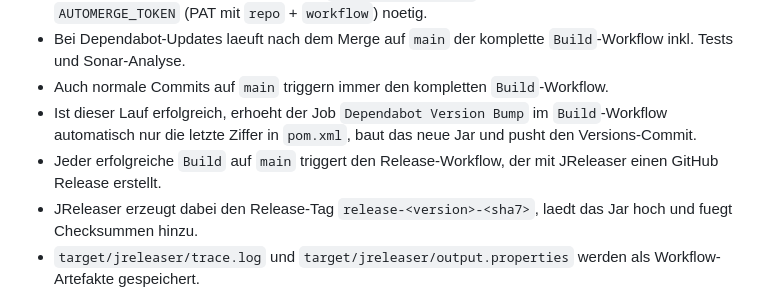
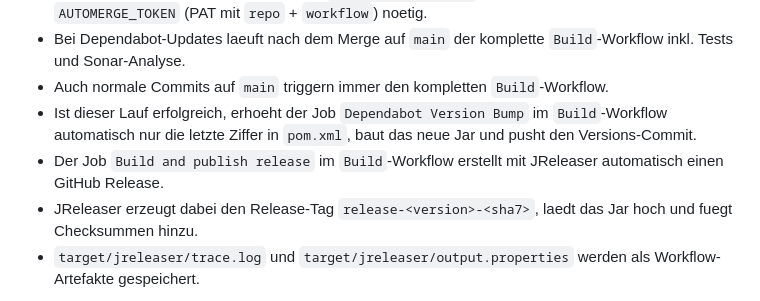
Before and after one commit to kruemelnerd/finanztool, a Markdown page: README.md, the part around one of its changes. Drawn GitHub-style.

```diff
--- a/README.md
+++ b/README.md
@@ -45,7 +53,7 @@ Motivation: Die Standardansichten in Bank-Apps reichen oft nicht fuer klare Ents
 - Bei Dependabot-Updates laeuft nach dem Merge auf `main` der komplette `Build`-Workflow inkl. Tests und Sonar-Analyse.
 - Auch normale Commits auf `main` triggern immer den kompletten `Build`-Workflow.
 - Ist dieser Lauf erfolgreich, erhoeht der Job `Dependabot Version Bump` im `Build`-Workflow automatisch nur die letzte Ziffer in `pom.xml`, baut das neue Jar und pusht den Versions-Commit.
-- Jeder erfolgreiche `Build` auf `main` triggert den Release-Workflow, der mit JReleaser einen GitHub Release erstellt.
+- Der Job `Build and publish release` im `Build`-Workflow erstellt mit JReleaser automatisch einen GitHub Release.
 - JReleaser erzeugt dabei den Release-Tag `release-<version>-<sha7>`, laedt das Jar hoch und fuegt Checksummen hinzu.
 - `target/jreleaser/trace.log` und `target/jreleaser/output.properties` werden als Workflow-Artefakte gespeichert.
 
```
Also changed, not shown: other parts of README.md (+8 -0 lines).
